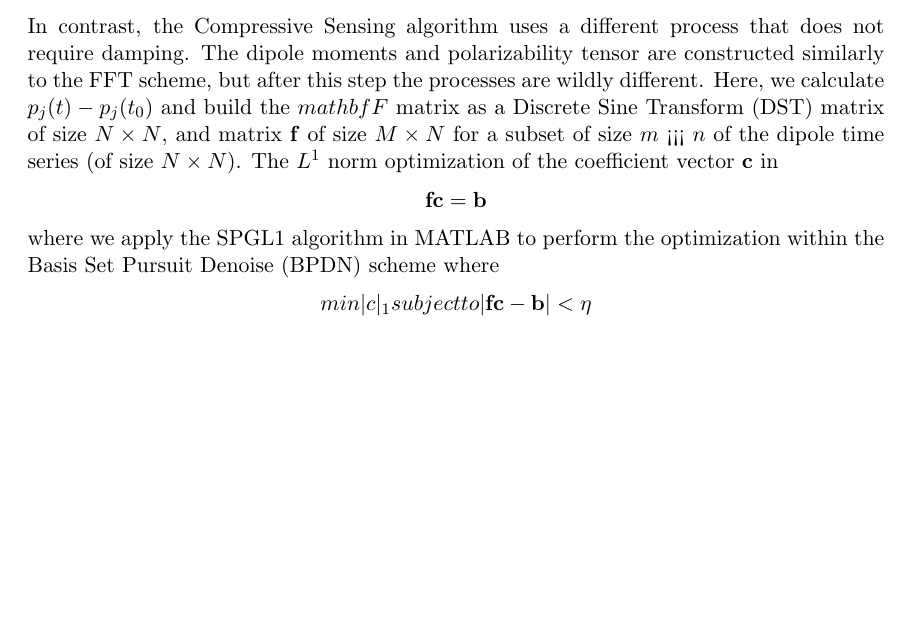
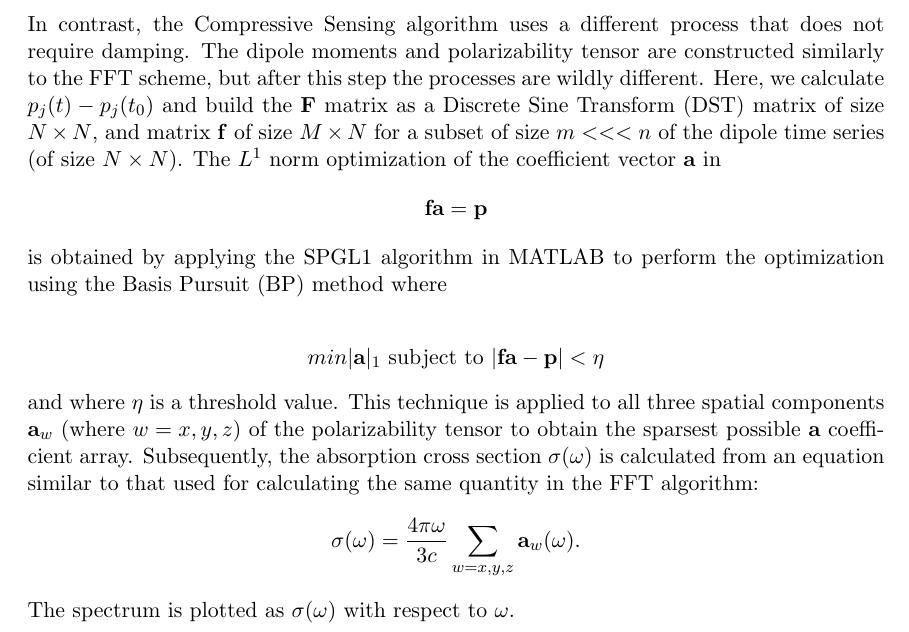
Before and after one commit to joekasp/amath582project, a LaTeX paper (Project Template AMATH 582.tex): part of page 5 of 11 before the commit and part of page 5 of 12 after it, cut so that both start at the same text, the shorter picture padded with empty space. Compiled offline with pdfLaTeX.

Commit message:
more added to TeX doc

```diff
--- a/Project Template AMATH 582.tex
+++ b/Project Template AMATH 582.tex
@@ -101,11 +101,15 @@ where we see the absorption cross section is simply the imaginary part of the tr
 
 \subsubsection*{(3.)	Process for CS}
 
-In contrast, the Compressive Sensing algorithm uses a different process that does not require damping.  The dipole moments and polarizability tensor are constructed similarly to the FFT scheme, but after this step the processes are wildly different. Here, we calculate $p_{j}(t) - p_{j}(t_{0})$ and build the $mathbf{F}$ matrix as a Discrete Sine Transform (DST) matrix of size $N \times N$, and matrix $\mathbf{f}$ of size $M \times N$  for a subset of size $m$ <<< $n$ of the dipole time series (of size $N \times N$).  The $L^{1}$ norm optimization of the coefficient vector $\mathbf{c}$ in
-$$\mathbf{f}\mathbf{c} = \mathbf{b}$$
-where we apply the SPGL1 algorithm in MATLAB to perform the optimization within the Basis Set Pursuit Denoise (BPDN) scheme where
-$$ min |c|_{1} subject to |\mathbf{f}\mathbf{c} - \mathbf{b}| < \eta$$
-
+In contrast, the Compressive Sensing algorithm uses a different process that does not require damping.  The dipole moments and polarizability tensor are constructed similarly to the FFT scheme, but after this step the processes are wildly different. Here, we calculate $p_{j}(t) - p_{j}(t_{0})$ and build the $\mathbf{F}$ matrix as a Discrete Sine Transform (DST) matrix of size $N \times N$, and matrix $\mathbf{f}$ of size $M \times N$  for a subset of size $m <<< n$ of the dipole time series (of size $N \times N$).  The $L^{1}$ norm optimization of the coefficient vector $\mathbf{a}$ in
+$$\mathbf{f}\mathbf{a} = \mathbf{p}$$
+is obtained by applying the SPGL1 algorithm in MATLAB to perform the optimization using the Basis Pursuit (BP) method where\\
+\begin{center}
+$min |\mathbf{a}|_{1}$ subject to $|\mathbf{f}\mathbf{a} - \mathbf{p}| < \eta$\\
+\end{center}
+and where $\eta$ is a threshold value. This technique is applied to all three spatial components $\mathbf{a}_{w}$ (where $w = x,y,z$) of the polarizability tensor to obtain the sparsest possible $\mathbf{a}$ coefficient array.  Subsequently, the absorption cross section $\sigma(\omega)$ is calculated from an equation similar to that used for calculating the same quantity in the FFT algorithm:
+$$\sigma(\omega) = \frac{4\pi\omega}{3c}\sum_{w = x,y,z}\mathbf{a}_{w}(\omega).$$
+The spectrum is plotted as $\sigma(\omega)$ with respect to $\omega$.
 
 % SECTION 4 -- COMPUTATIONAL RESULTS
 %Here we will examine the results of the study
```
Also changed, not shown: Project Template AMATH 582.pdf, 3 other files.
